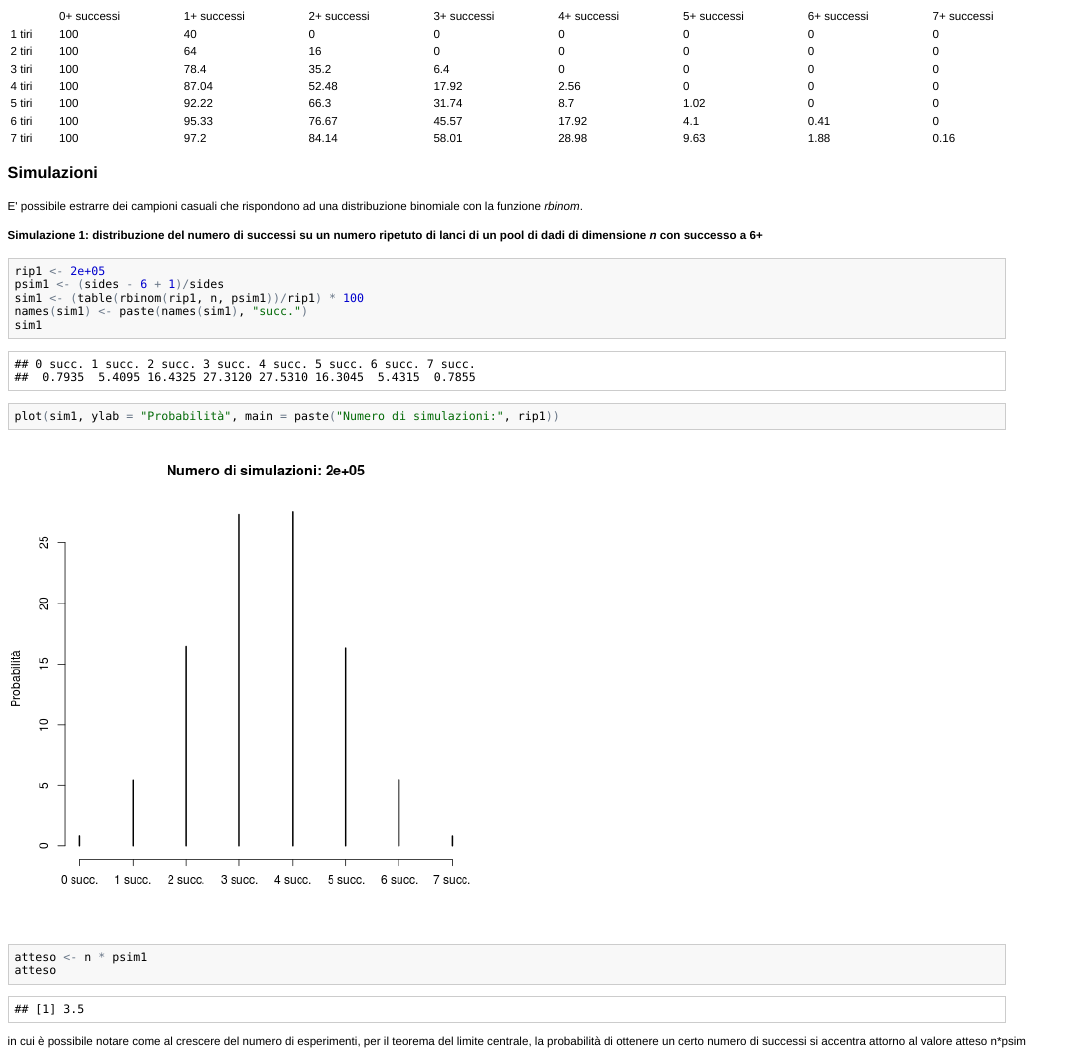
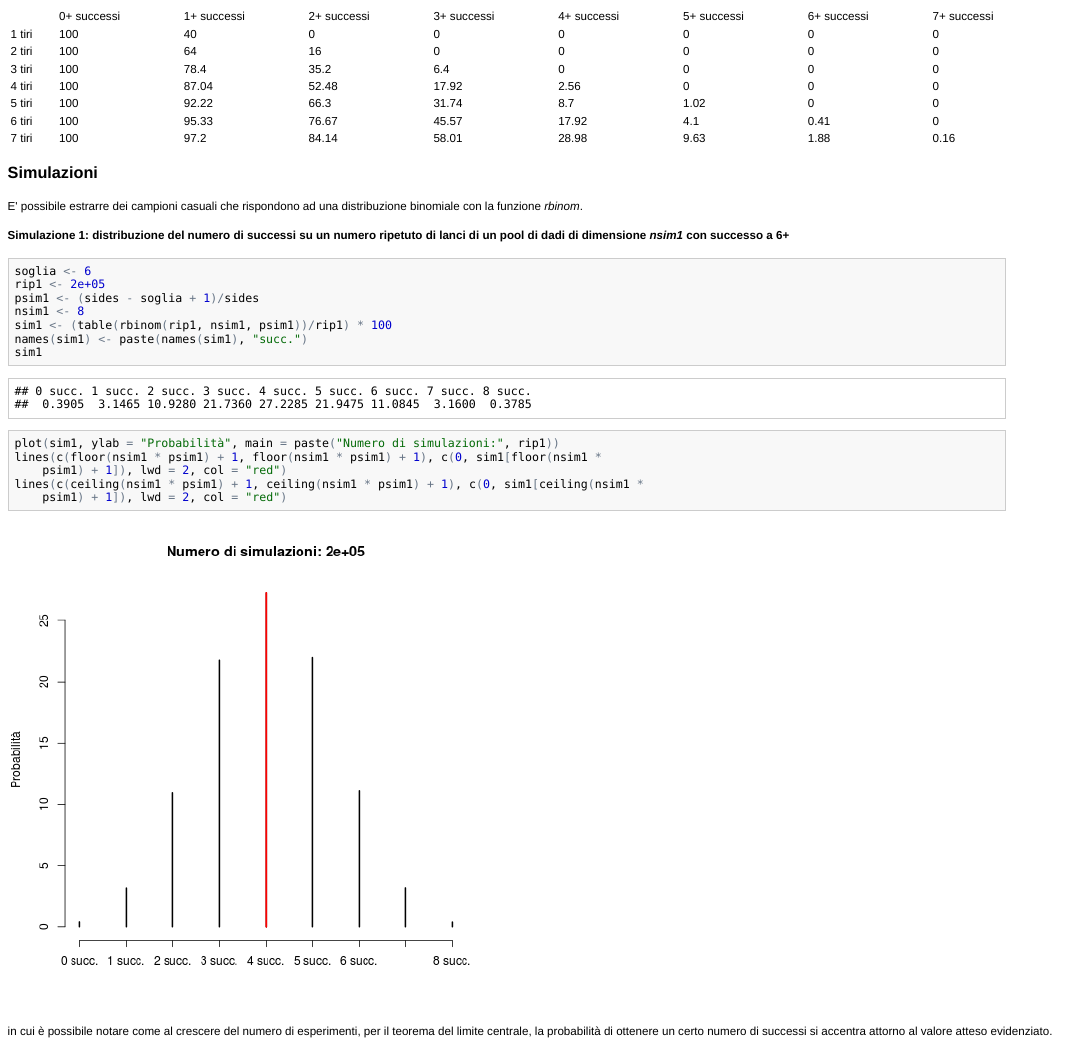
Before and after one commit to Libardo1/machineLearningR, an R Markdown document (distribuzioniRPG.Rmd): the page in a window 1100 px wide, from 2140 px down. The pictures show the output file distribuzioniRPG.html that the author committed with the source, opened offline.

Commit message:
migliorato plot sim1

````diff
--- a/distribuzioniRPG.Rmd
+++ b/distribuzioniRPG.Rmd
@@ -189,16 +189,19 @@ cat(hwrite(tab3, table.border="1", table.class="tab1", width="100%"))
 ```
 ### Simulazioni
 E' possibile estrarre dei campioni casuali che rispondono ad una distribuzione binomiale con la funzione _rbinom_.
-#### Simulazione 1: distribuzione del numero di successi su un numero ripetuto di lanci di un pool di dadi di dimensione _n_ con successo a 6+
+#### Simulazione 1: distribuzione del numero di successi su un numero ripetuto di lanci di un pool di dadi di dimensione _nsim1_ con successo a 6+
 ```{r sim1, dependson="funzione"}
+soglia <- 6
 rip1 <- 200000
-psim1 <- (sides - 6 + 1)/sides
-sim1 <- (table(rbinom(rip1, n, psim1))/rip1)*100
+psim1 <- (sides - soglia + 1)/sides
+nsim1 <- 8
+sim1 <- (table(rbinom(rip1, nsim1 , psim1))/rip1)*100
 names(sim1) <- paste(names(sim1), "succ.")
 sim1
 plot(sim1, ylab="Probabilità", main=paste("Numero di simulazioni:", rip1))
-atteso <- n*psim1
-atteso
+lines(c(floor(nsim1*psim1)+1, floor(nsim1*psim1)+1), c(0, sim1[floor(nsim1*psim1)+1]) , lwd=2,col="red")
+lines(c(ceiling(nsim1*psim1)+1, ceiling(nsim1*psim1)+1), c(0, sim1[ceiling(nsim1*psim1)+1]) , lwd=2,col="red")
+
 ```
 
-in cui è possibile notare come al crescere del numero di esperimenti, per il teorema del limite centrale, la probabilità di ottenere un certo numero di successi si accentra attorno al valore atteso n*psim
+in cui è possibile notare come al crescere del numero di esperimenti, per il teorema del limite centrale, la probabilità di ottenere un certo numero di successi si accentra attorno al valore atteso evidenziato.
````
Also changed, not shown: distribuzioniRPG.html, distribuzioniRPG.md, figure/sim1.png.
